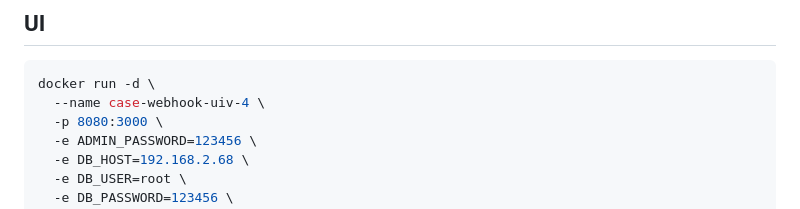
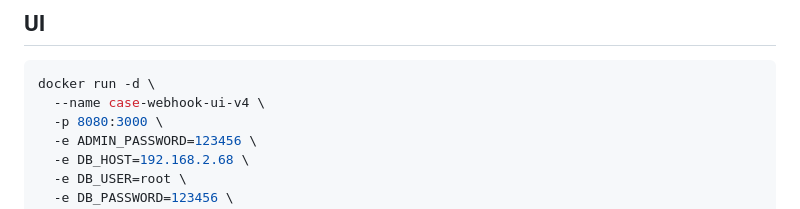
Before and after one commit to zerchin/case-webhook, a Markdown page: README.md, the part around the change. GitHub-like rendering.

````diff
--- a/README.md
+++ b/README.md
@@ -164,7 +164,7 @@ curl -X POST -H "Content-Type: application/json"  http://CASE_WEBHOOK_URL -d '{
 
 ```bash
 docker run -d \
-  --name case-webhook-uiv-4 \
+  --name case-webhook-ui-v4 \
   -p 8080:3000 \
   -e ADMIN_PASSWORD=123456 \
   -e DB_HOST=192.168.2.68 \
````
